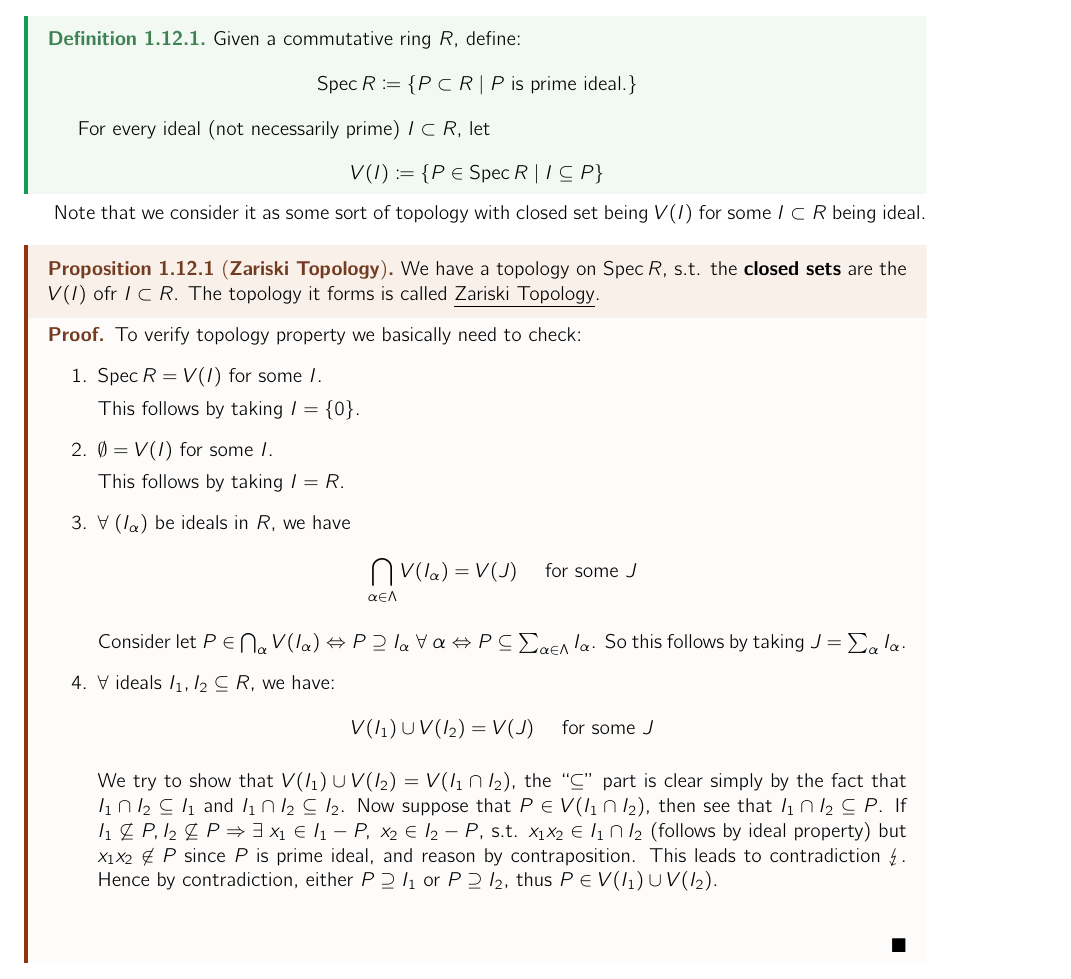
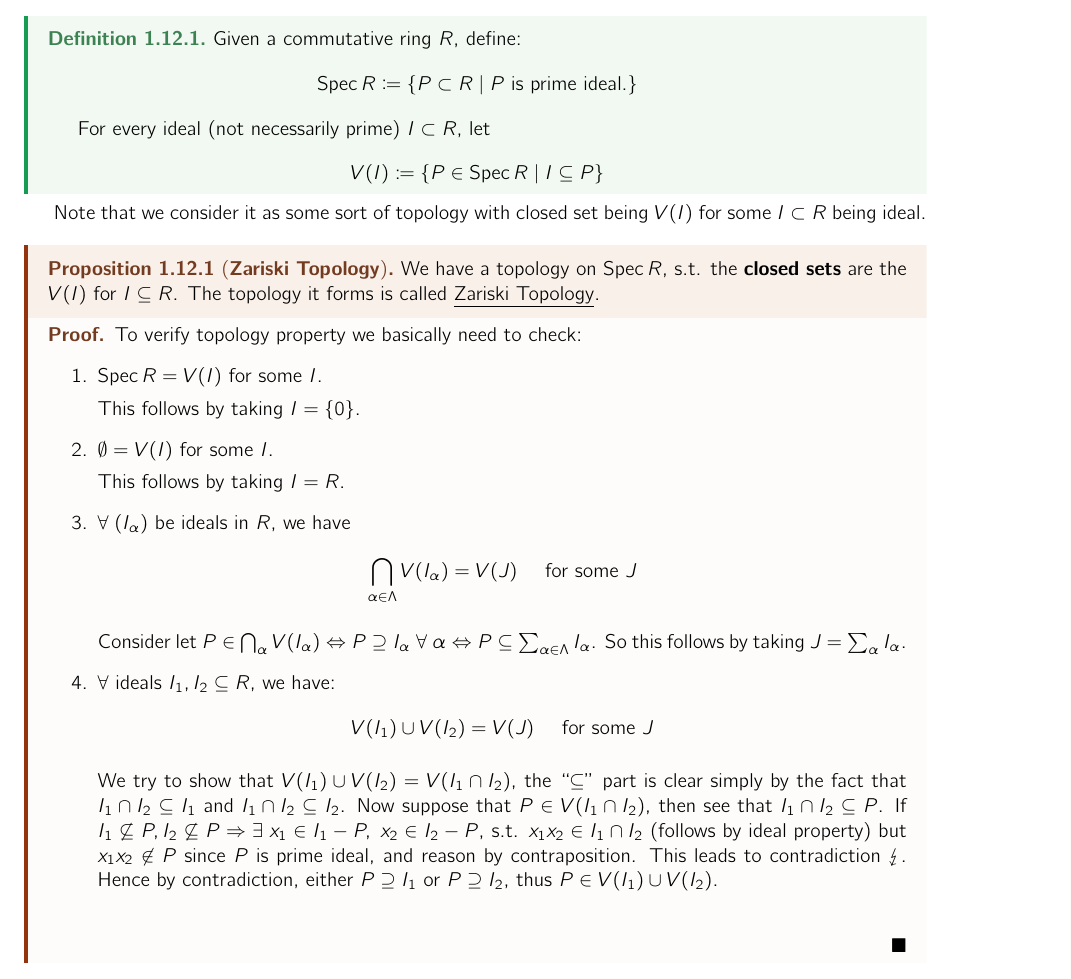
Before and after one commit to HilariousJon/Math494-Notes, a LaTeX thesis (main.tex, which reads Lectures/lec-9.tex): part of page 28 of 34, cut so that both start at the same text. Compiled offline with pdfLaTeX.

Commit message:
fix: zariski topo closed set can take R

```diff
--- a/Lectures/lec-9.tex
+++ b/Lectures/lec-9.tex
@@ -74,7 +74,7 @@ This connects closely on topology. Basically it allow us to glue several ring to
 Note that we consider it as some sort of topology with closed set being \( V(I) \) for some \( I \subset R \) being ideal.
 
 \begin{proposition}[\textbf{Zariski Topology}]
-	We have a topology on \( \spec R \), s.t. the \textbf{closed sets} are the \( V(I) \) ofr \( I \subset R \). The topology it forms is called \underline{Zariski Topology}.
+	We have a topology on \( \spec R \), s.t. the \textbf{closed sets} are the \( V(I) \) for \( I \subseteq R \). The topology it forms is called \underline{Zariski Topology}.
 \end{proposition}
 
 \begin{proof}
```
Also changed, not shown: main.pdf.
